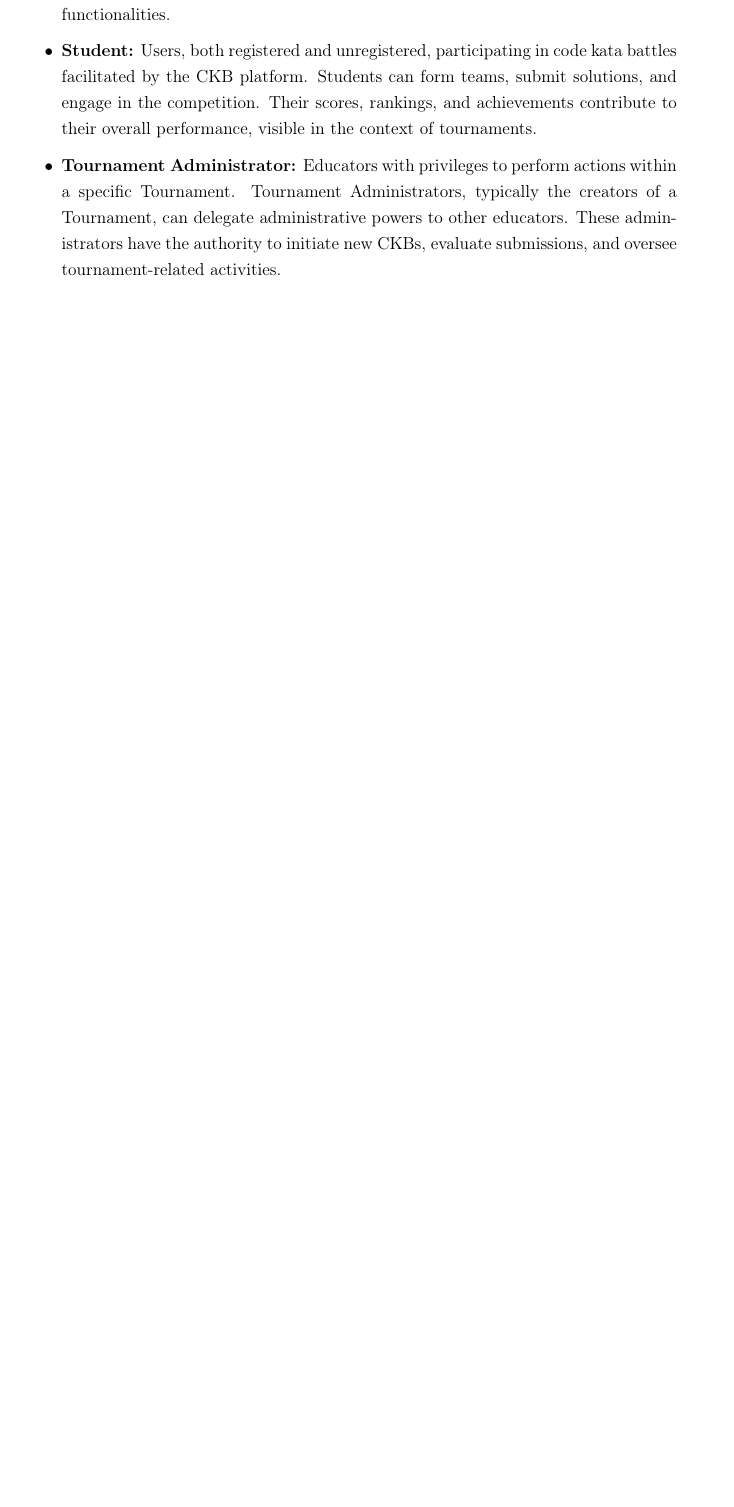
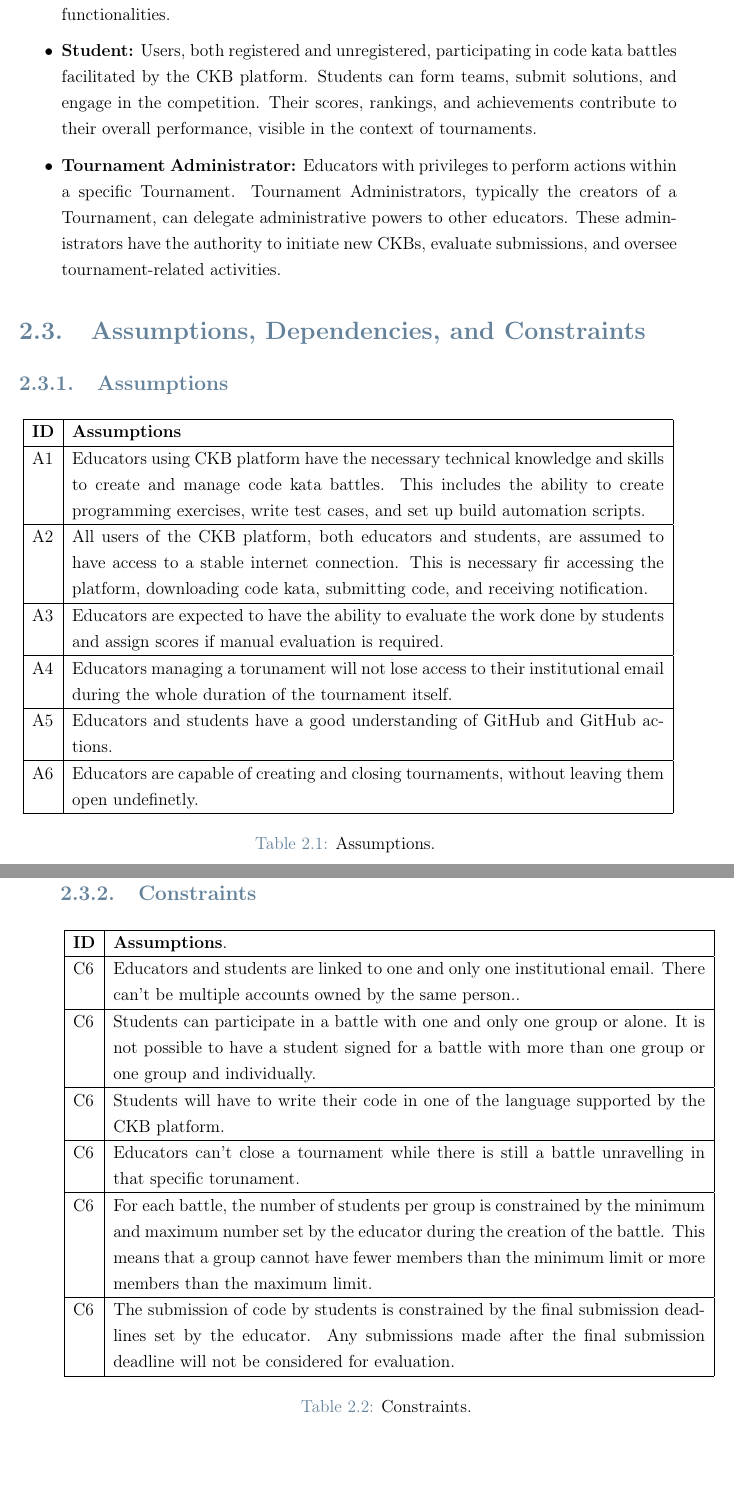
Before and after one commit to federico-zanca/SE2-RDD-ZancaCostantiniZhuge, a LaTeX thesis (RASD/LaTeX/RASD.tex, which reads RASD/LaTeX/Chapters/2_-_Overall_Description.tex): part of page 16 of 54 before the commit and two parts of pages 16 and 17 of 56 after it, the two joined at a grey line, cut so that both start at the same text, the shorter picture padded with empty space. Compiled offline with pdfLaTeX.

Commit message:
Assumptions, Dependencies, and Constraints

```diff
--- a/RASD/LaTeX/Chapters/2_-_Overall_Description.tex
+++ b/RASD/LaTeX/Chapters/2_-_Overall_Description.tex
@@ -137,3 +137,8 @@ The CKB platform caters to various user roles, each with specific responsibiliti
     \item \textbf{Tournament Administrator:} Educators with privileges to perform actions within a specific Tournament. Tournament Administrators, typically the creators of a Tournament, can delegate administrative powers to other educators.
     These administrators have the authority to initiate new CKBs, evaluate submissions, and oversee tournament-related activities.
 \end{itemize}
+
+\section{Assumptions, Dependencies, and Constraints}
+\label{subsec:Assumptions, Dependencies, and Constraints}%
+
+\subsection{Assumptions}
@@ -139,0 +156,58 @@ The CKB platform caters to various user roles, each with specific responsibiliti
+    \begin{longtable}{ |l|p{0.9\linewidth}| }
+        \hline
+        \textbf{ID} & \textbf{Assumptions}                                                                   \\
+        \hline
+        A\ca        & Educators using CKB platform have the necessary technical knowledge and skills to create and manage code kata battles.
+        This includes the ability to create programming exercises, write test cases, and set up build automation scripts.                                   \\
+        \hline
+        A\ca        & All users of the CKB platform, both educators and students, are assumed to have access to a stable internet connection. This is
+         necessary fir accessing the platform, downloading code kata, submitting code, and receiving notification.                                  \\
+        \hline
+        A\ca        & Educators are expected to have the ability to evaluate the work done by students and assign scores if manual evaluation is required. \\
+        \hline
+        A\ca        & Educators managing a torunament will not lose access to their institutional email during the whole duration of the tournament itself.                                                             \\
+        \hline
+        A\ca        & Educators and students have a good understanding of GitHub and GitHub actions.                                  \\
+        \hline
+        A\ca        & Educators are capable of creating and closing tournaments, without leaving them open undefinetly.                      \\
+        \hline
+        \caption{Assumptions.}
+        \label{tab:assumption_tab}%
+    \end{longtable}
+\end{center}
+
+\subsection{Constraints}
+
+\newcounter{cc}
+\setcounter{cc}{0}
+\newcommand{\ccc}{\stepcounter{cc}\theac}
+
+\newcommand{\ccrow}[1]{
+    C\ccc & #1 \\
+    \hline
+}
+
+\begin{center}
+    \begin{longtable}{ |l|p{0.9\linewidth}| }
+        \hline
+        \textbf{ID} & \textbf{Assumptions}.                                   \\
+        \hline
+        C\ccc        & Educators and students are linked to one and only one institutional email. There can't be multiple accounts owned by the same person..                                  \\
+        \hline
+        C\ccc        & Students can participate in a battle with one and only one group or alone. It is not possible to have a student signed
+        for a battle with more than one group or one group and individually. \\
+        \hline
+        C\ccc        & Students will have to write their code in one of the language supported by the CKB platform.                                                             \\
+        \hline
+        C\ccc        & Educators can't close a tournament while there is still a battle unravelling in that specific torunament.                                  \\
+        \hline
+        C\ccc        & For each battle, the number of students per group is constrained by the minimum and maximum number set by
+        the educator during the creation of the battle. This means that a group cannot have fewer members
+        than the minimum limit or more members than the maximum limit.                      \\
+        \hline
+        C\ccc        & The submission of code by students is constrained by the final submission deadlines set by the educator. Any submissions made after the final submission deadline will not be considered for evaluation.                                                \\
+        \hline
+        \caption{Constraints.}
+        \label{tab:constraints_tab}%
+    \end{longtable}
+\end{center}
@@ -139,0 +242 @@ The CKB platform caters to various user roles, each with specific responsibiliti
+\end{center}
```
Also changed, not shown: RASD/LaTeX/Chapters/2_-_Overall_Description.tex (39 more changed lines).
